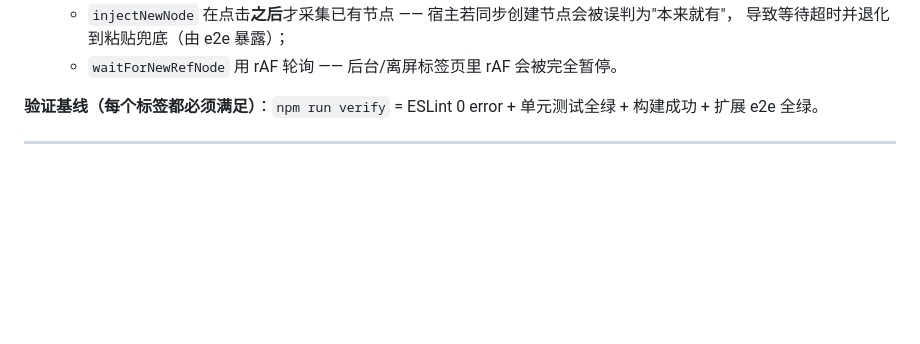
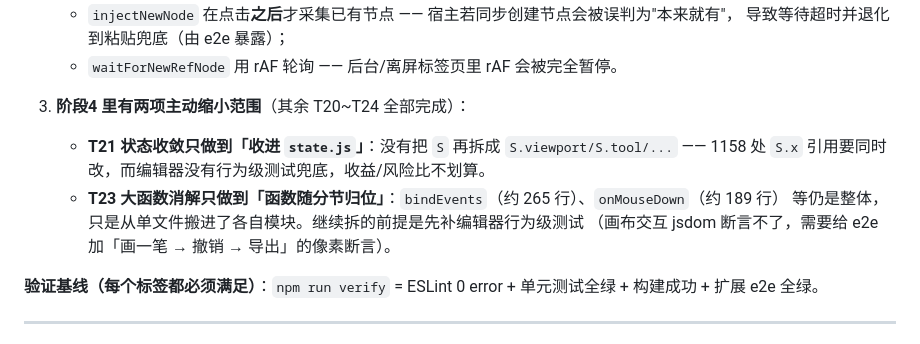
Before and after one commit to malongan/iwb-plaus, a Markdown page: PLAN.md, the part around the change. Drawn GitHub-style; blank space fills up the shorter version.

Commit message:
docs(PLAN): 记录阶段四中主动缩小范围的两项（T21 细粒度状态拆分、T23 函数级分解）及其前置条件

```diff
--- a/PLAN.md
+++ b/PLAN.md
@@ -29,6 +29,13 @@ git checkout v2.16.1            # 随时回到推荐稳定版
    - `injectNewNode` 在点击**之后**才采集已有节点 —— 宿主若同步创建节点会被误判为"本来就有"，
      导致等待超时并退化到粘贴兜底（由 e2e 暴露）；
    - `waitForNewRefNode` 用 rAF 轮询 —— 后台/离屏标签页里 rAF 会被完全暂停。
+
+3. **阶段4 里有两项主动缩小范围**（其余 T20~T24 全部完成）：
+   - **T21 状态收敛只做到「收进 `state.js`」**：没有把 `S` 再拆成 `S.viewport/S.tool/...` ——
+     1158 处 `S.x` 引用要同时改，而编辑器没有行为级测试兜底，收益/风险比不划算。
+   - **T23 大函数消解只做到「函数随分节归位」**：`bindEvents`（约 265 行）、`onMouseDown`（约 189 行）
+     等仍是整体，只是从单文件搬进了各自模块。继续拆的前提是先补编辑器行为级测试
+     （画布交互 jsdom 断言不了，需要给 e2e 加「画一笔 → 撤销 → 导出」的像素断言）。
 
 **验证基线（每个标签都必须满足）**：`npm run verify` = ESLint 0 error + 单元测试全绿 + 构建成功 + 扩展 e2e 全绿。
 
```
